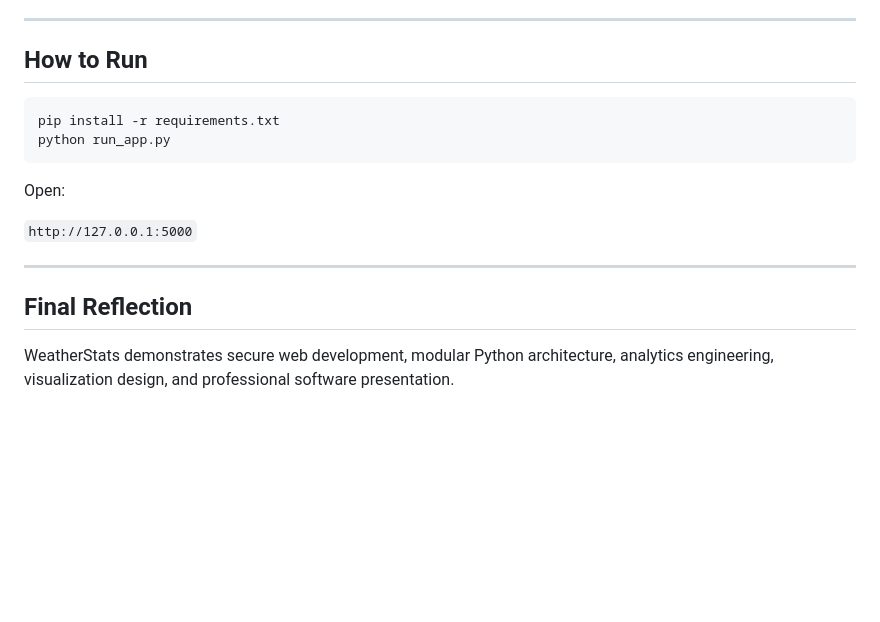
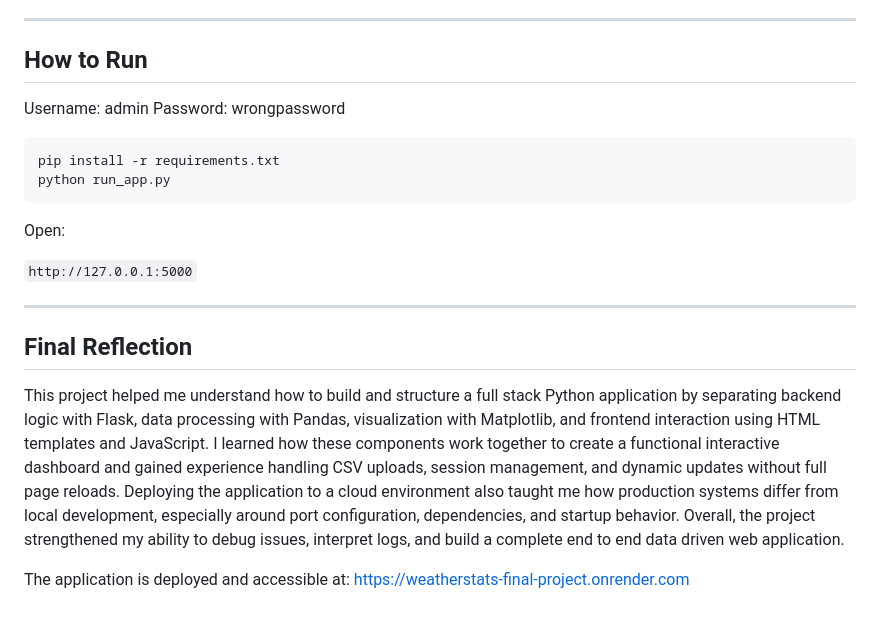
Before and after one commit to GordonPoole/weatherstats-final-project, a Markdown page: README.md, the part around one of its changes. Drawn GitHub-style; blank space fills up the shorter version.

Commit message:
final README update

````diff
--- a/README.md
+++ b/README.md
@@ -178,6 +178,9 @@ Located in `tests/`
 
 ## How to Run
 
+Username: admin
+Password: wrongpassword
+
 ```bash
 pip install -r requirements.txt
 python run_app.py
@@ -191,4 +194,7 @@ Open:
 
 ## Final Reflection
 
-WeatherStats demonstrates secure web development, modular Python architecture, analytics engineering, visualization design, and professional software presentation.
+This project helped me understand how to build and structure a full stack Python application by separating backend logic with Flask, data processing with Pandas, visualization with Matplotlib, and frontend interaction using HTML templates and JavaScript. I learned how these components work together to create a functional interactive dashboard and gained experience handling CSV uploads, session management, and dynamic updates without full page reloads. Deploying the application to a cloud environment also taught me how production systems differ from local development, especially around port configuration, dependencies, and startup behavior. Overall, the project strengthened my ability to debug issues, interpret logs, and build a complete end to end data driven web application.
+
+The application is deployed and accessible at:
+https://weatherstats-final-project.onrender.com
````
Also changed, not shown: other parts of README.md (+3 -3 lines).
